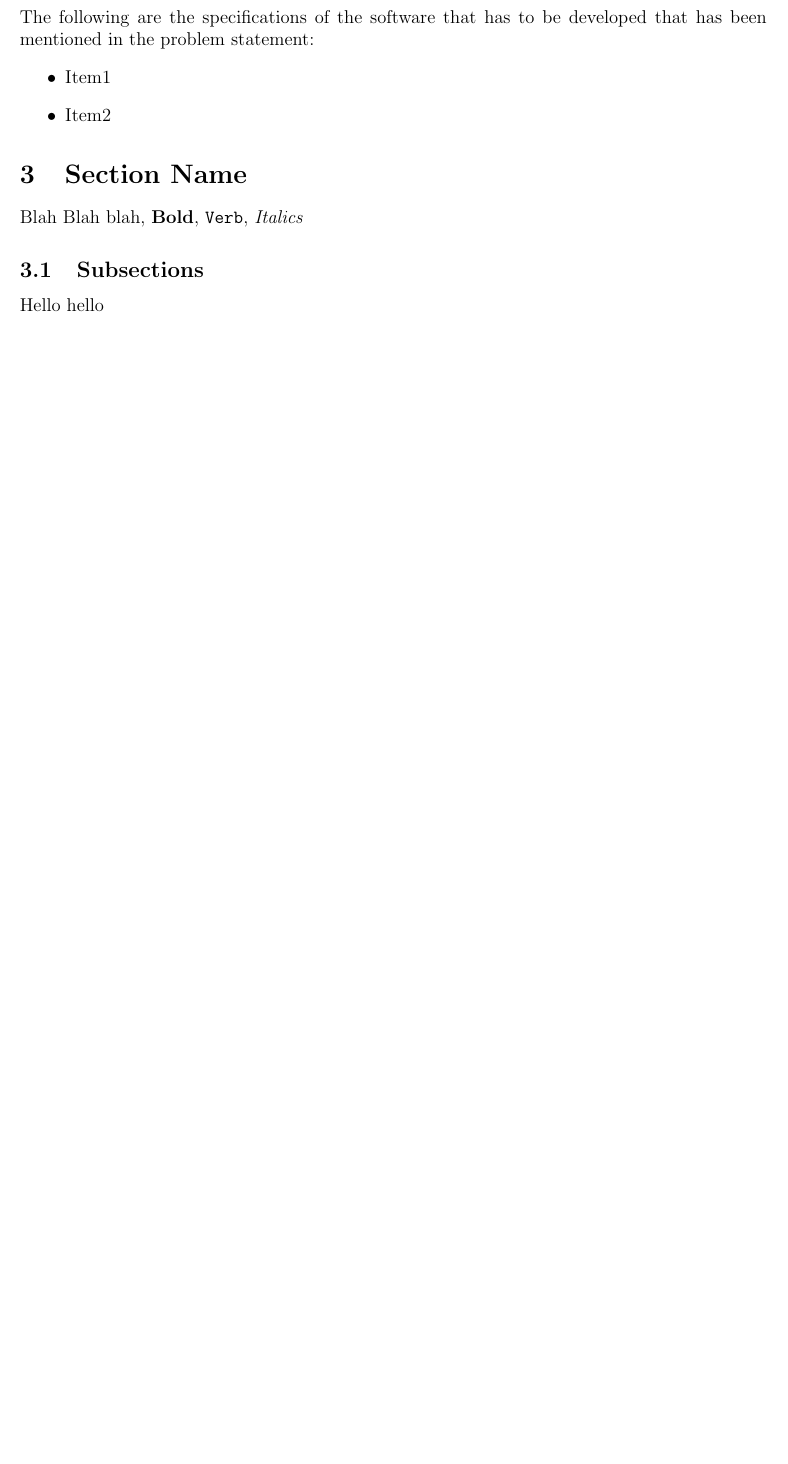
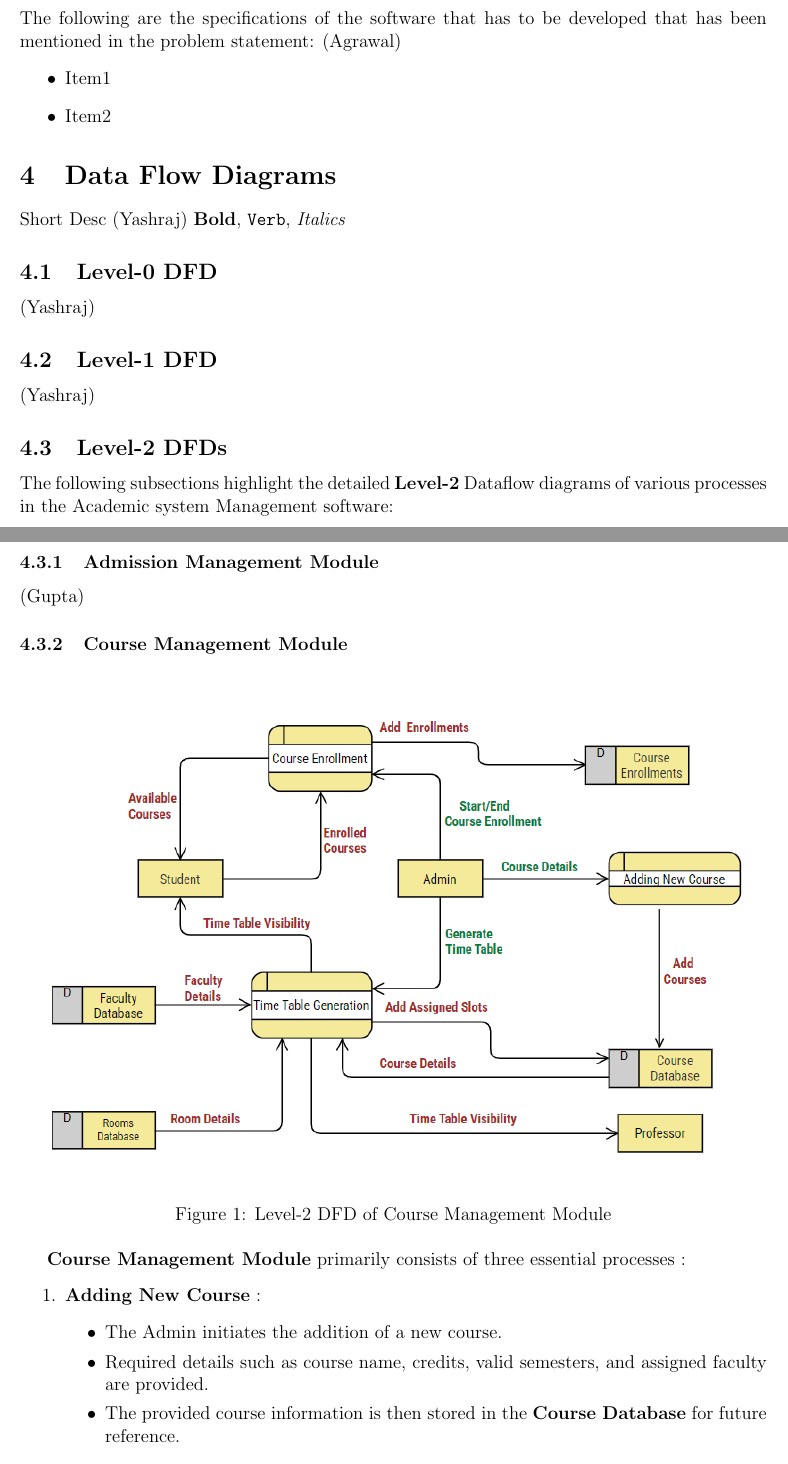
Before and after one commit to dhaneshragu/Academic-Management-System, a LaTeX document (Report/Report.tex): part of page 1 of 2 before the commit and two parts of pages 1 and 2 of 4 after it, the two joined at a grey line, cut so that both start at the same text, the shorter picture padded with empty space. Compiled offline with pdfLaTeX.

Commit message:
Course Management Module

```diff
--- a/Report/Report.tex
+++ b/Report/Report.tex
@@ -25,13 +26,32 @@
-The following are the specifications of the software that has to be developed that has been mentioned in the problem statement:
+\section{Software Requirements and Assumptions}
+The following are the specifications of the software that has to be developed that has been mentioned in the problem statement: (Agrawal)
 \begin{itemize}
     \item Item1
     \item Item2
 \end{itemize}
 
-\section{Section Name}
-Blah Blah blah, \textbf{Bold}, \texttt{Verb}, \textit{Italics}
-\subsection{Subsections}
-Hello hello
+\section{Data Flow Diagrams}
+Short Desc (Yashraj) \textbf{Bold}, \texttt{Verb}, \textit{Italics}
+\subsection{Level-0 DFD}
+(Yashraj)
+\subsection{Level-1 DFD}
+(Yashraj)
 
-\subsection{Feature Enhancement}
-sderr
+\subsection{Level-2 DFDs}
+The following subsections highlight the detailed \textbf{Level-2} Dataflow diagrams of various processes in the Academic system Management software:
+\subsubsection{Admission Management Module}
+(Gupta)
+\subsubsection{Course Management Module}
+\begin{figure}[hbt!]
+    \centering
+        \includegraphics[width=\linewidth]{Course_Management_DFD.png}
+    \caption{Level-2 DFD of Course Management Module}
+\end{figure}
+\textbf{Course Management Module} primarily consists of three essential processes :
+\begin{enumerate}
+	\item \textbf{Adding New Course} :
+		\begin{itemize}
+			\item The Admin initiates the addition of a new course.
+			\item Required details such as course name, credits, valid semesters, and assigned faculty are provided.
+			\item The provided course information is then stored in the \textbf{Course Database} for future reference.
+		\end{itemize}
@@ -37,0 +69 @@ sderr
+			\item The system generates the timetable and modifies the assigned slots in \textbf{Course Database}.
```
Also changed, not shown: Report/Course_Management_DFD.png (added), Report/Grade_Management_DFD.png (added), Report/Report.pdf (added), Report/Report.tex (48 more changed lines), 1 other file.
